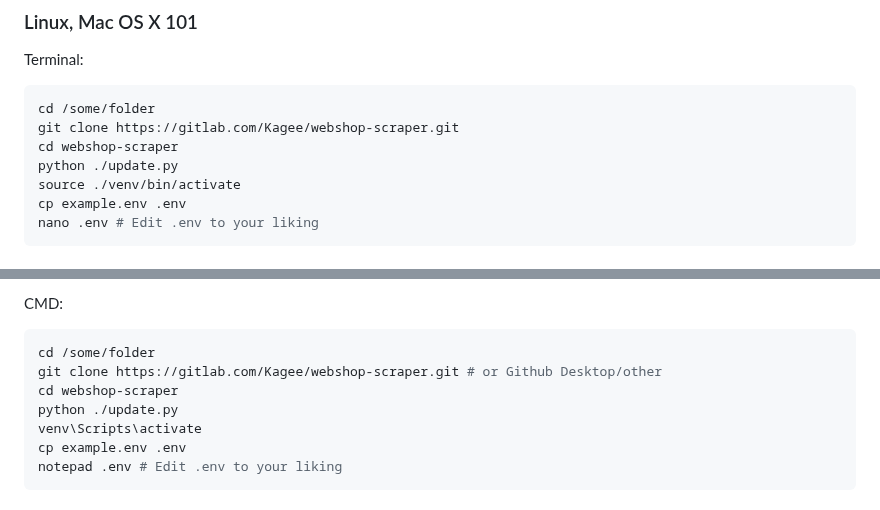
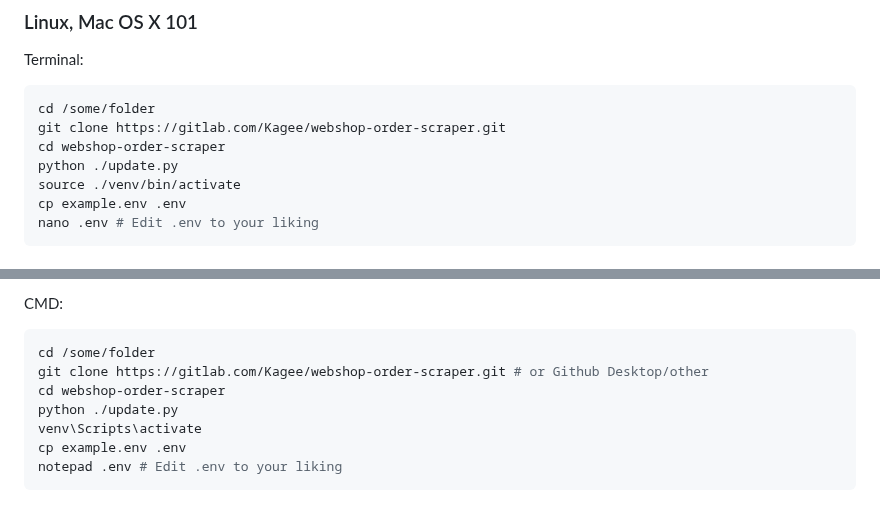
Before and after one commit to Kagee/webshop-order-scraper, a Markdown page: README.md, 2 parts joined by grey strips. GitHub-like rendering.

Commit message:
Update install instructions

`````diff
--- a/README.md
+++ b/README.md
@@ -158,8 +158,8 @@ Terminal:
 
 ````python
 cd /some/folder
-git clone https://gitlab.com/Kagee/webshop-scraper.git
-cd webshop-scraper
+git clone https://gitlab.com/Kagee/webshop-order-scraper.git
+cd webshop-order-scraper
 python ./update.py
 source ./venv/bin/activate
 cp example.env .env
@@ -182,8 +182,8 @@ CMD:
 
 ````bash
 cd /some/folder
-git clone https://gitlab.com/Kagee/webshop-scraper.git # or Github Desktop/other
-cd webshop-scraper
+git clone https://gitlab.com/Kagee/webshop-order-scraper.git # or Github Desktop/other
+cd webshop-order-scraper
 python ./update.py
 venv\Scripts\activate
 cp example.env .env
`````
